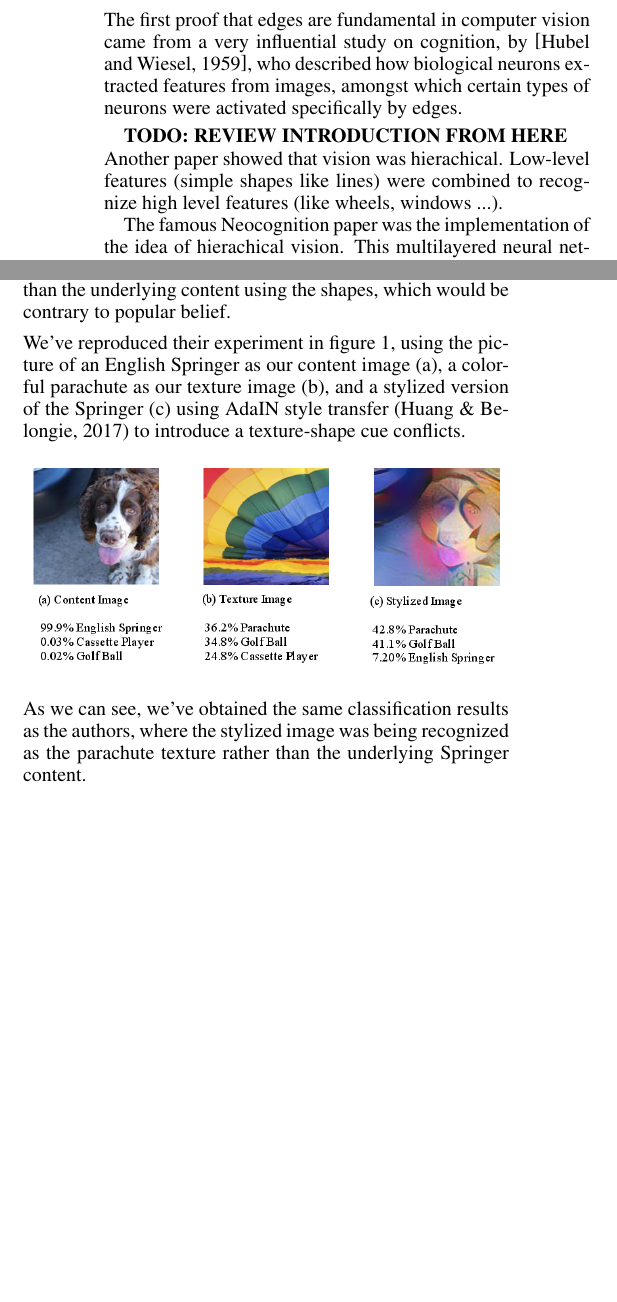
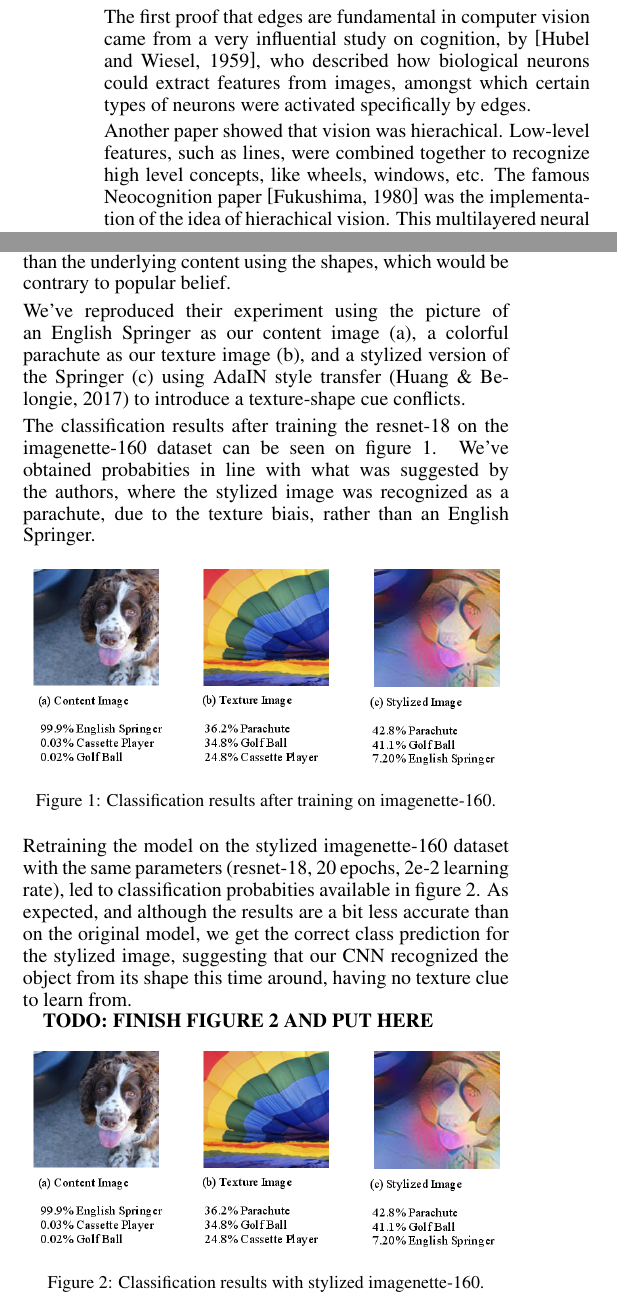
Before and after one commit to JeyzerMC/CNN-Texture-Bias, a LaTeX paper (report/ijcai19.tex): two parts of the columns of pages 1 and 2 of 4 before the commit and two parts of the columns of pages 1 and 2 of 5 after it, joined at a grey line, cut so that both start at the same text, the shorter picture padded with empty space. Compiled offline with pdfLaTeX.

Commit message:
textures

```diff
--- a/report/ijcai19.tex
+++ b/report/ijcai19.tex
@@ -113,7 +113,7 @@ and use these for detection. \smallskip
 
 \noindent
 The first proof that edges are fundamental in computer vision came from a very influential study on cognition,
-by \cite{hubel1959receptive}, who described how biological neurons extracted features from images,
+by \cite{hubel1959receptive}, who described how biological neurons could extract features from images,
 amongst which certain types of neurons were activated specifically by edges. \smallskip
 
 % WHATS THAT
@@ -123,13 +123,12 @@ amongst which certain types of neurons were activated specifically by edges. \sm
 % Other filters can extract other image features. However, the filters had to be handcrafted, and
 % the most significant features of an image had to be determined by a human.
 
-\textbf{TODO: REVIEW INTRODUCTION FROM HERE}
+% \textbf{TODO: REVIEW INTRODUCTION FROM HERE}
 
 \noindent
-Another paper showed that vision was hierachical. Low-level features (simple shapes like lines)
-were combined to recognize high level features (like wheels, windows ...).
-
-The famous Neocognition paper was the implementation of the idea of hierachical vision.
+Another paper showed that vision was hierachical. Low-level features, such as lines,
+were combined together to recognize high level concepts, like wheels, windows, etc.
+The famous Neocognition paper \cite{neocognitron} was the implementation of the idea of hierachical vision.
 This multilayered neural network included convolutional layers with wheighted receptive fields (filters).
 It was the first deep neural network.
 
@@ -248,18 +247,33 @@ Their hypothesis was that the re-texturized image would be classified as the tex
 the underlying content using the shapes, which would be contrary to popular belief. \smallskip
 
 \noindent
-We've reproduced their experiment in figure 1, % TODO: ADD LINK ??
-using the picture of an English Springer as our content image (a),
+We've reproduced their experiment using the picture of an English Springer as our content image (a),
 a colorful parachute as our texture image (b),
 and a stylized version of the Springer (c) using AdaIN style transfer
 (Huang \& Belongie, 2017) % TODO: ADD REFERENCE TO STYLE TRANSFER
-to introduce a texture-shape cue conflicts.
+to introduce a texture-shape cue conflicts. \smallskip
+
+\noindent
+The classification results after training the resnet-18 on the imagenette-160 dataset can be seen on figure 1.
+We've obtained probabities in line with what was suggested by the authors,
+where the stylized image was recognized as a parachute,
+due to the texture biais, rather than an English Springer.
 
 \begin{figure}[h!]\center
   \includegraphics[width=0.47\textwidth]{imgs/results-textures}
+  \caption{Classification results after training on imagenette-160.}
 \end{figure}
 
 \noindent
-As we can see, we've obtained the same classification results as the authors,
-where the stylized image was being recognized as the parachute texture
-rather than the underlying Springer content.
+Retraining the model on the stylized imagenette-160 dataset with the same parameters
+(resnet-18, 20 epochs, 2e-2 learning rate), led to classification probabities available in figure 2.
+As expected, and although the results are a bit less accurate than on the original model,
+we get the correct class prediction for the stylized image, suggesting that our CNN recognized the object
+from its shape this time around, having no texture clue to learn from.
+
+
+\textbf{TODO: FINISH FIGURE 2 AND PUT HERE}
+
+\begin{figure}[h!]\center
+  \includegraphics[width=0.47\textwidth]{imgs/results-textures}
+  \caption{Classification results with stylized imagenette-160.}
```
Also changed, not shown: report/ijcai19.bib (+10 -0 lines), report/ijcai19.tex (17 more changed lines).
